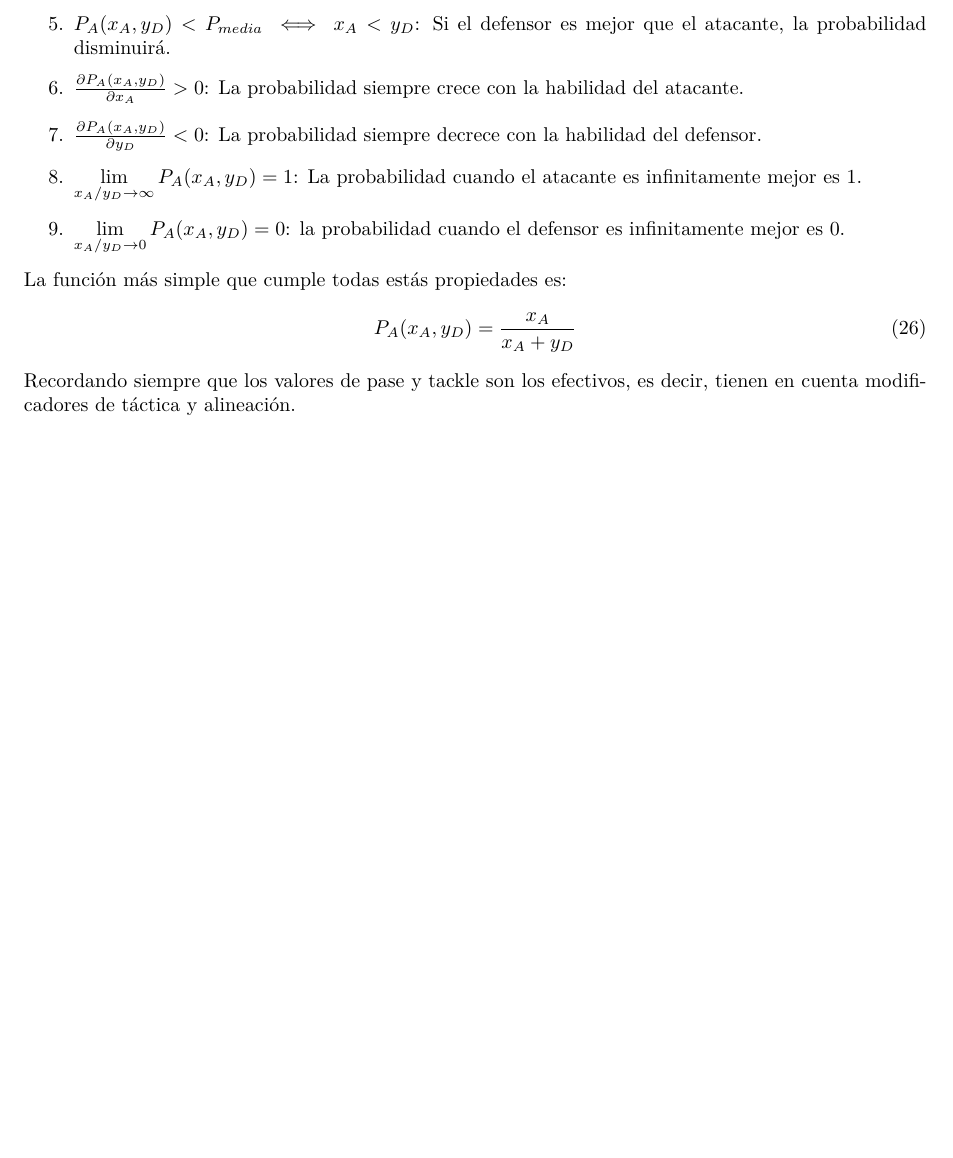
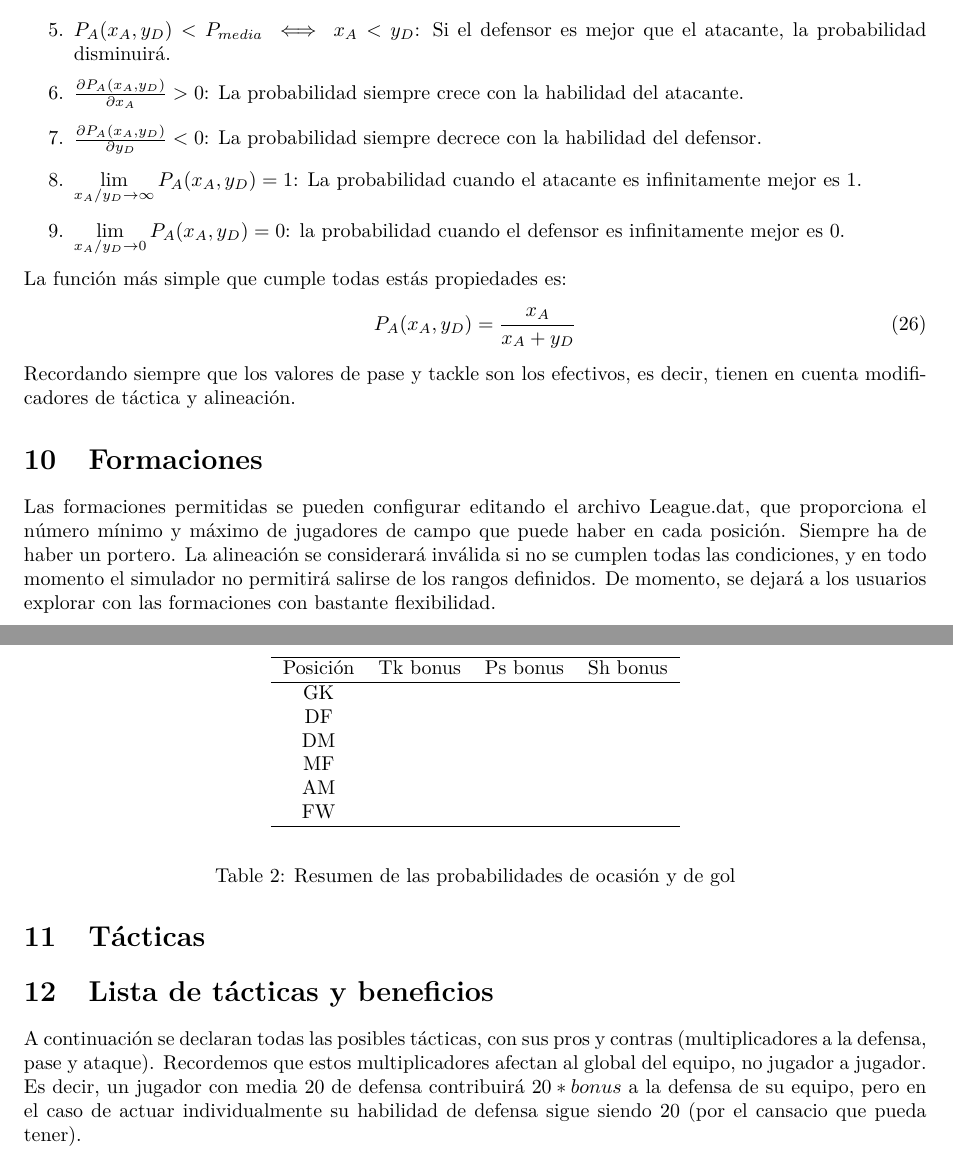
Before and after one commit to Xaunther/New-Simu, a LaTeX document (doc/Eventos.tex): part of page 5 of 6 before the commit and two parts of pages 5 and 6 of 7 after it, the two joined at a grey line, cut so that both start at the same text, the shorter picture padded with empty space. Compiled offline with pdfLaTeX.

Commit message:
A medias añadiendo explicación de las tácticas

```diff
--- a/doc/Eventos.tex
+++ b/doc/Eventos.tex
@@ -219,6 +219,31 @@ La función más simple que cumple todas estás propiedades es:
 \end{equation}
 Recordando siempre que los valores de pase y tackle son los efectivos, es decir, tienen en cuenta modificadores de táctica y alineación.
 
+\section{Formaciones}\label{sec:Formaciones}
+Las formaciones permitidas se pueden configurar editando el archivo League.dat, que proporciona el número mínimo y máximo de jugadores de campo que puede haber en cada posición. Siempre ha de haber un portero. La alineación se considerará inválida si no se cumplen todas las condiciones, y en todo momento el simulador no permitirá salirse de los rangos definidos. De momento, se dejará a los usuarios explorar con las formaciones con bastante flexibilidad.
+
+\section{Tácticas}\label{sec:Tacticas}
+\section{Lista de tácticas y beneficios}\label{sec:Tacticas}
+A continuación se declaran todas las posibles tácticas, con sus pros y contras (multiplicadores a la defensa, pase y ataque). Recordemos que estos multiplicadores afectan al global del equipo, no jugador a jugador. Es decir, un jugador con media 20 de defensa contribuirá $20*bonus$ a la defensa de su equipo, pero en el caso de actuar individualmente su habilidad de defensa sigue siendo 20 (por el cansacio que pueda tener).
+\begin{table}
+  \begin{center}
+    \begin{tabular}{c c c c}
+      \hline
+      Posición & Tk bonus & Ps bonus & Sh bonus\\
+      \hline
+      GK & & & \\
+      DF & & & \\
+      DM & & & \\
+      MF & & & \\
+      AM & & & \\
+      FW & & & \\
+      \hline
+    \end{tabular}
+  \end{center}
+  \caption{Resumen de las probabilidades de ocasión y de gol}
+  \label{table:tacticbonus}
+\end{table}
+
 \newpage
 \begin{thebibliography}{999}
 
```
Also changed, not shown: doc/Eventos.pdf.
